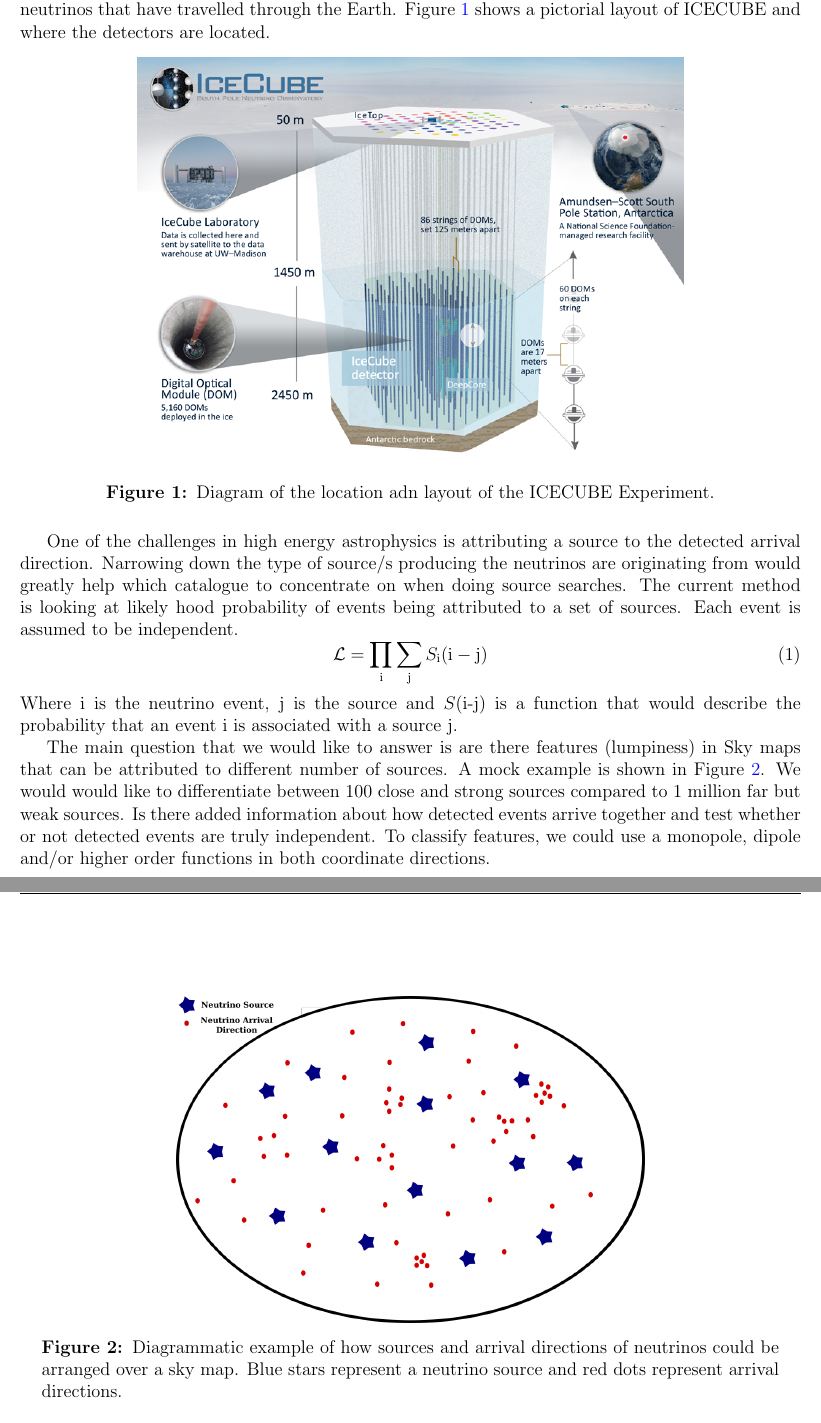
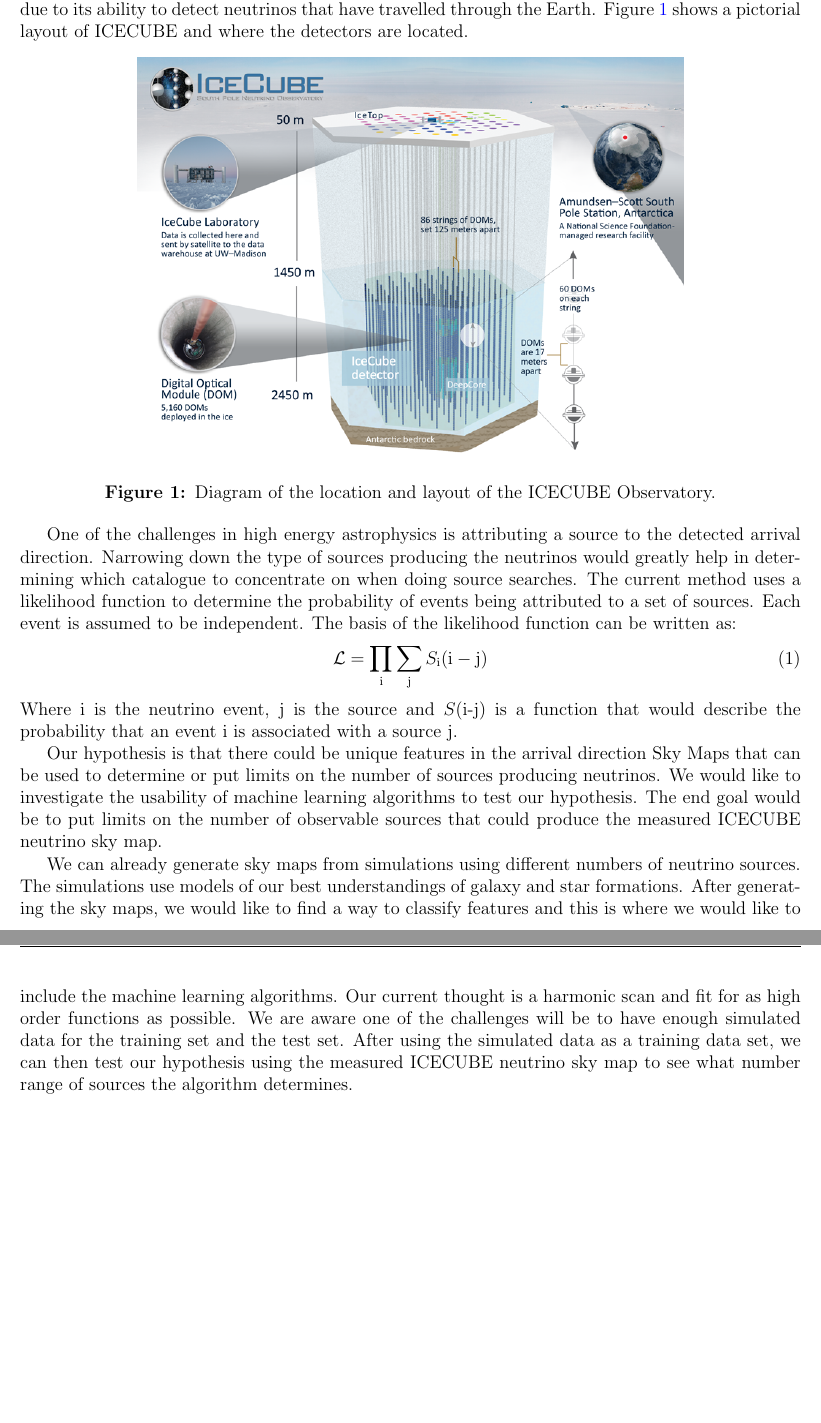
Before and after one commit to TSudholz/Machine-Learning-Stuff, a LaTeX document (ICECUBE_MachineLearningCandidate.tex): two parts of pages 1 and 2 of 2, joined at a grey line, cut so that both start at the same text, the shorter picture padded with empty space. Compiled offline with pdfLaTeX.

Commit message:
Kathy helped with edits

```diff
--- a/ICECUBE_MachineLearningCandidate.tex
+++ b/ICECUBE_MachineLearningCandidate.tex
@@ -97,31 +97,25 @@
 \end{center}
 
-
-
 \normalsize
-ICECUBE is a large scale neurtino located under the South Pole. The experiment consists of 86 strings of light detecting modules drilled 1.5 to 2.5 km below the surface. This resulted in a an observing volume of approximately 100 km$^2$. ICECUBE has a full sky coverage as can even detect neutrinos that have travelled through the Earth. Figure \ref{fig:ICECUBE} shows a pictorial layout of ICECUBE and where the detectors are located.
+ICECUBE is a large scale neutrino observatory located under the South Pole. The experiment consists of 86 strings of light detecting modules drilled 1.5 to 2.5 km below the surface. This number of strings provides an observing volume of approximately 100 km$^2$. ICECUBE has a full sky coverage due to its ability to detect neutrinos that have travelled through the Earth. Figure \ref{fig:ICECUBE} shows a pictorial layout of ICECUBE and where the detectors are located.
 
 \begin{figure}[h]
 \centering
 \includegraphics[width=0.7\textwidth]{icecube_detector_sm.png}
-\caption{Diagram of the location adn layout of the ICECUBE Experiment.}
+\caption{Diagram of the location and layout of the ICECUBE Observatory.}
 \label{fig:ICECUBE}
 \end{figure}
 
 
-One of the challenges in high energy astrophysics is attributing a source to the detected arrival direction. Narrowing down the type of source/s producing the neutrinos are originating from would greatly help which catalogue to concentrate on when doing source searches. The current method is looking at likely hood probability of events being attributed to a set of sources. Each event is assumed to be independent.
+One of the challenges in high energy astrophysics is attributing a source to the detected arrival direction. Narrowing down the type of sources producing the neutrinos would greatly help in determining which catalogue to concentrate on when doing source searches. The current method uses a likelihood function to determine the probability of events being attributed to a set of sources. Each event is assumed to be independent. The basis of the likelihood function can be written as:
 \begin{equation}
 \mathcal{L} = \prod_{\mathrm{i}} \sum_{\mathrm{j}} S_{\mathrm{i}}(\mathrm{i} - \mathrm{j})
 \end{equation}
 Where i is the neutrino event, j is the source and $S$(i-j) is a function that would describe the probability that an event i is associated with a source j.
 
-The main question that we would like to answer is are there features (lumpiness) in Sky maps that can be attributed to different number of sources. A mock example is shown in Figure \ref{fig:SourceEventEx}. We would would like to differentiate between 100 close and strong sources compared to 1 million far but weak sources. Is there added information about how detected events arrive together and test whether or not detected events are truly independent. To classify features, we could use a monopole, dipole and/or higher order functions in both coordinate directions.
+
+Our hypothesis is that there could be unique features in the arrival direction Sky Maps that can be used to determine or put limits on the number of sources producing neutrinos. We would like to investigate the usability of machine learning algorithms to test our hypothesis. The end goal would be to put limits on the number of observable sources that could produce the measured ICECUBE neutrino sky map.
 
 
-\begin{figure}[!h]
-\centering
-\includegraphics[width=0.6\textwidth]{MockNeutrinoMap.png}
-\caption{Diagrammatic example of how sources and arrival directions of neutrinos could be arranged over a sky map. Blue stars represent a neutrino source and red dots represent arrival directions.}
-\label{fig:SourceEventEx}
-\end{figure}
+We can already generate sky maps from simulations using different numbers of neutrino sources. The simulations use models of our best understandings of galaxy and star formations. After generating the sky maps, we would like to find a way to classify features and this is where we would like to include the machine learning algorithms. Our current thought is a harmonic scan and fit for as high order functions as possible. We are aware one of the challenges will be to have enough simulated data for the training set and the test set. After using the simulated data as a training data set, we can then test our hypothesis using the measured ICECUBE neutrino sky map to see what number range of sources the algorithm determines.
 
@@ -132,4 +122,11 @@ The main question that we would like to answer is are there features (lumpiness)
-\label{fig:SourceEventClump}
-\end{figure}
+
+%\begin{figure}[!htp]
+%\centering
+%\includegraphics[width=0.6\textwidth]{MockNeutrinoMap.png}
+%\caption{Diagrammatic example of how sources and arrival directions
+%of neutrinos could be arranged over a sky map. Blue stars represent a neutrino source and red dots represent arrival directions.}
+%\label{fig:SourceEventEx}
+%\end{figure}
+
 
 \end{document}
```
Also changed, not shown: ICECUBE_MachineLearningCandidate.pdf, ICECUBE_MachineLearningCandidate.tex (6 more changed lines), 4 other files.
